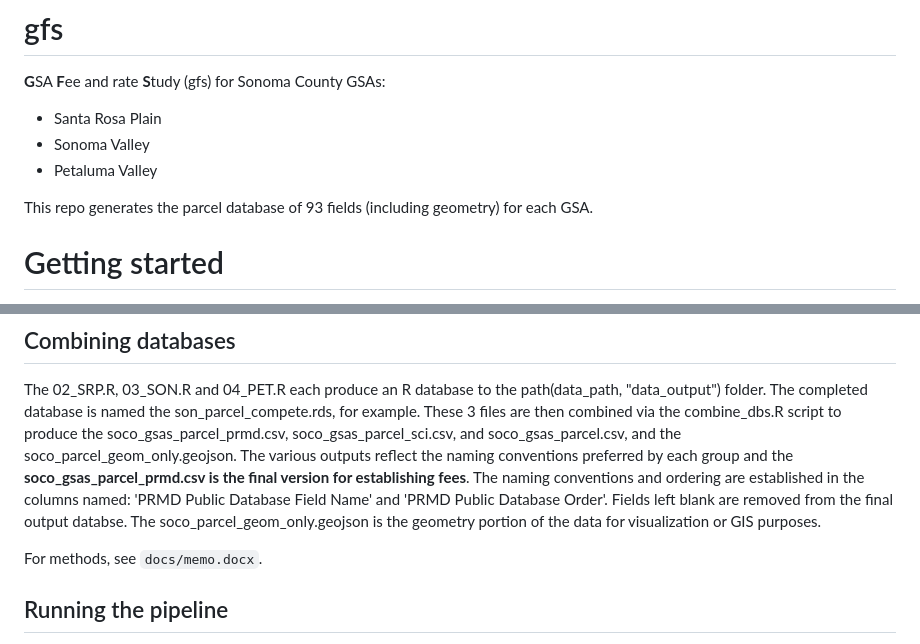
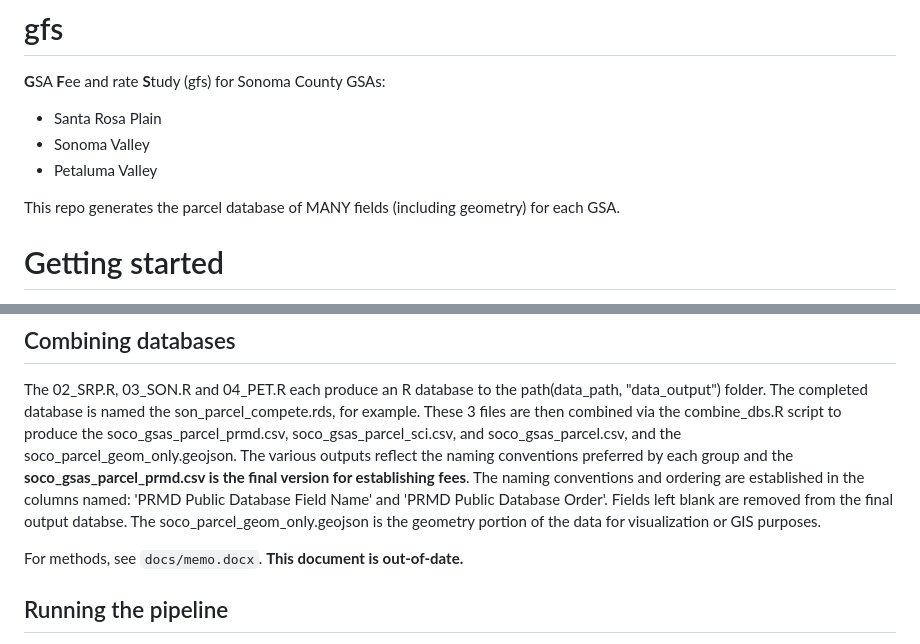
Before and after one commit to andyrich/gfs_scwa, a Markdown page: README.md, 2 parts joined by grey strips. GitHub-like rendering.

```diff
--- a/README.md
+++ b/README.md
@@ -9,7 +9,7 @@
 * Sonoma Valley
 * Petaluma Valley
 
-This repo generates the parcel database of 93 fields (including geometry) for each GSA.
+This repo generates the parcel database of MANY fields (including geometry) for each GSA.
 
 
 # Getting started
@@ -132,7 +132,7 @@ The shema is loaded by get_schema function.
 The 02_SRP.R, 03_SON.R and 04_PET.R each produce an R database to the path(data_path, "data_output") folder. The completed database is named the son_parcel_compete.rds, for example. These 3 files are then combined via the combine_dbs.R script to produce the soco_gsas_parcel_prmd.csv, soco_gsas_parcel_sci.csv, and soco_gsas_parcel.csv, and the soco_parcel_geom_only.geojson. The various outputs reflect the naming conventions preferred by each group and the **soco_gsas_parcel_prmd.csv is the final version for establishing fees**. The naming conventions and ordering are  established in the columns named: 'PRMD Public Database Field Name' and	'PRMD Public Database Order'. Fields left blank are removed from the final output databse.
 The soco_parcel_geom_only.geojson is the geometry portion of the data for visualization or GIS purposes.
 
-For methods, see `docs/memo.docx`.
+For methods, see `docs/memo.docx`. <span style="color:green">**This document is out-of-date.**</span>
 
 
 ## Running the pipeline
```
